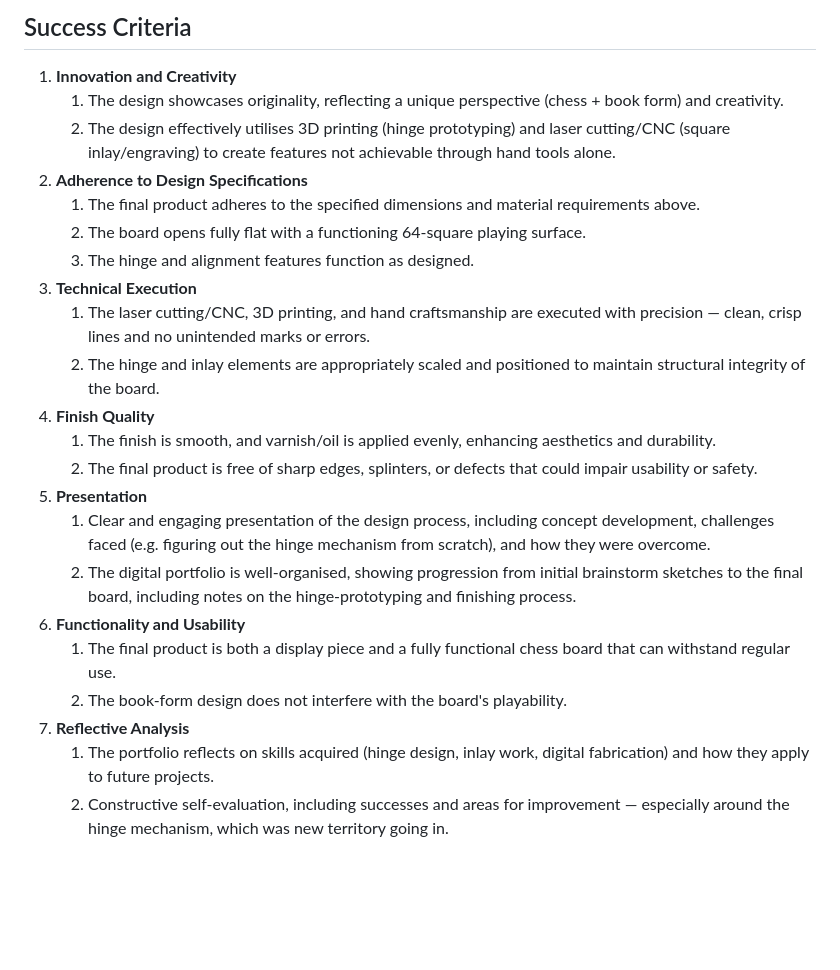
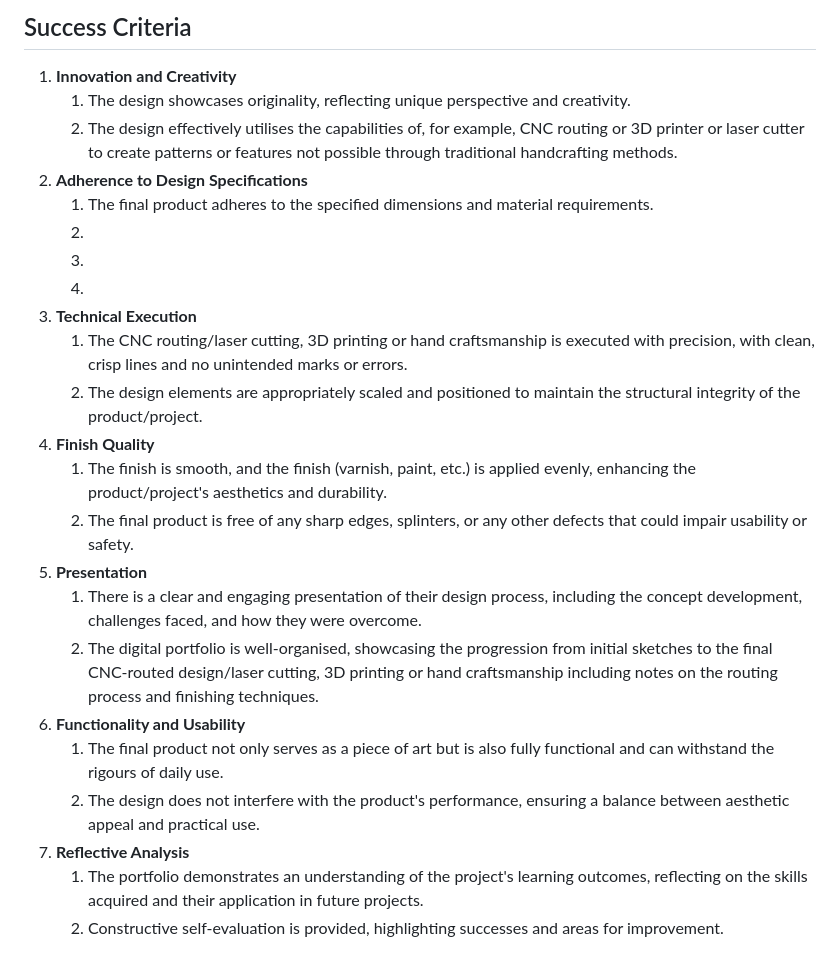
Before and after one commit to RywnSwn/DT-Portfolio, a Markdown page: design-brief.md, the part around one of its changes. GitHub-like rendering; blank space fills up the shorter version.

```diff
--- a/design-brief.md
+++ b/design-brief.md
@@ -57,24 +65,25 @@ Antique book-safes and hidden-storage books, travel chess sets, and the visual l
 
 ## Success Criteria
 1. **Innovation and Creativity**
-   1. The design showcases originality, reflecting a unique perspective (chess + book form) and creativity.
-   2. The design effectively utilises 3D printing (hinge prototyping) and laser cutting/CNC (square inlay/engraving) to create features not achievable through hand tools alone.
+   1. The design showcases originality, reflecting unique perspective and creativity.
+   2. The design effectively utilises the capabilities of, for example, CNC routing or 3D printer or laser cutter to create patterns or features not possible through traditional handcrafting methods.
 2. **Adherence to Design Specifications**
-   1. The final product adheres to the specified dimensions and material requirements above.
-   2. The board opens fully flat with a functioning 64-square playing surface.
-   3. The hinge and alignment features function as designed.
+   1. The final product adheres to the specified dimensions and material requirements.
+   2.
+   3.
+   4.
 3. **Technical Execution**
-   1. The laser cutting/CNC, 3D printing, and hand craftsmanship are executed with precision — clean, crisp lines and no unintended marks or errors.
-   2. The hinge and inlay elements are appropriately scaled and positioned to maintain structural integrity of the board.
+   1. The CNC routing/laser cutting, 3D printing or hand craftsmanship is executed with precision, with clean, crisp lines and no unintended marks or errors.
+   2. The design elements are appropriately scaled and positioned to maintain the structural integrity of the product/project.
 4. **Finish Quality**
-   1. The finish is smooth, and varnish/oil is applied evenly, enhancing aesthetics and durability.
-   2. The final product is free of sharp edges, splinters, or defects that could impair usability or safety.
+   1. The finish is smooth, and the finish (varnish, paint, etc.) is applied evenly, enhancing the product/project's aesthetics and durability.
+   2. The final product is free of any sharp edges, splinters, or any other defects that could impair usability or safety.
 5. **Presentation**
-   1. Clear and engaging presentation of the design process, including concept development, challenges faced (e.g. figuring out the hinge mechanism from scratch), and how they were overcome.
-   2. The digital portfolio is well-organised, showing progression from initial brainstorm sketches to the final board, including notes on the hinge-prototyping and finishing process.
+   1. There is a clear and engaging presentation of their design process, including the concept development, challenges faced, and how they were overcome.
+   2. The digital portfolio is well-organised, showcasing the progression from initial sketches to the final CNC-routed design/laser cutting, 3D printing or hand craftsmanship including notes on the routing process and finishing techniques.
 6. **Functionality and Usability**
-   1. The final product is both a display piece and a fully functional chess board that can withstand regular use.
-   2. The book-form design does not interfere with the board's playability.
+   1. The final product not only serves as a piece of art but is also fully functional and can withstand the rigours of daily use.
+   2. The design does not interfere with the product's performance, ensuring a balance between aesthetic appeal and practical use.
 7. **Reflective Analysis**
-   1. The portfolio reflects on skills acquired (hinge design, inlay work, digital fabrication) and how they apply to future projects.
-   2. Constructive self-evaluation, including successes and areas for improvement — especially around the hinge mechanism, which was new territory going in.
+   1. The portfolio demonstrates an understanding of the project's learning outcomes, reflecting on the skills acquired and their application in future projects.
+   2. Constructive self-evaluation is provided, highlighting successes and areas for improvement.
```
Also changed, not shown: other parts of design-brief.md (+40 -32 lines).
